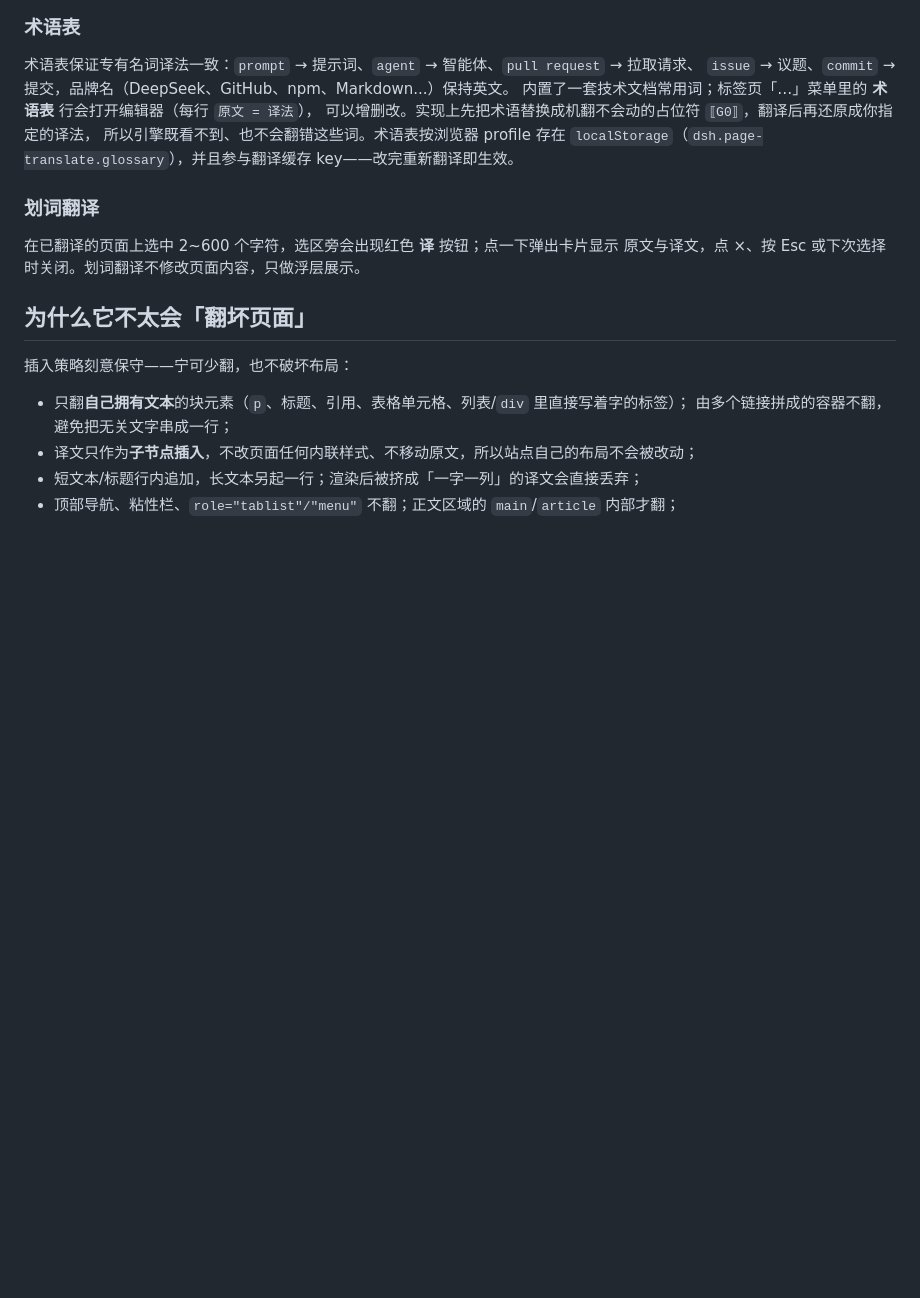
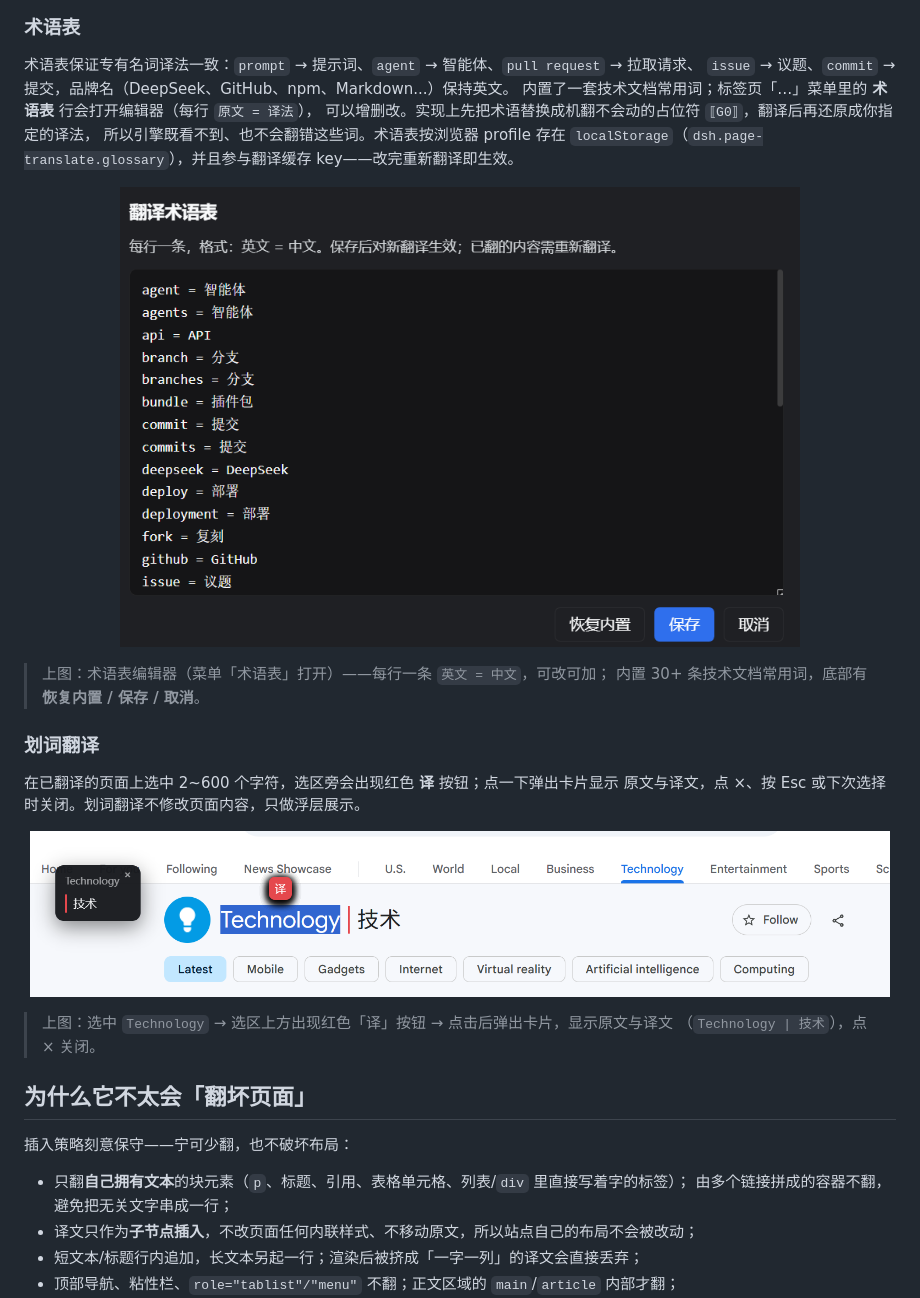
Before and after one commit to vacum972/dsh-page-translate, a Markdown page: README.md, the part around one of its changes. GitHub-like rendering; pictures changed too: assets/screenshots/04-selection-translate.png (added), assets/screenshots/05-glossary-editor.png (added); blank space fills up the shorter version.

Commit message:
docs: add selection, glossary and demo GIF (v0.3.3)

```diff
--- a/README.md
+++ b/README.md
@@ -84,10 +91,24 @@ Google / Bing 两条**不花钱、不需要 API Key**；主题感知按 token
 所以引擎既看不到、也不会翻错这些词。术语表按浏览器 profile 存在
 `localStorage`（`dsh.page-translate.glossary`），并且参与翻译缓存 key——改完重新翻译即生效。
 
+<p align="center">
+  <img src="assets/screenshots/05-glossary-editor.png" width="680" alt="术语表编辑器：每行一条 英文 = 中文，可恢复内置/保存/取消">
+</p>
+
+> 上图：术语表编辑器（菜单「术语表」打开）——每行一条 `英文 = 中文`，可改可加；
+> 内置 30+ 条技术文档常用词，底部有 **恢复内置 / 保存 / 取消**。
+
 ### 划词翻译
 
 在已翻译的页面上选中 2~600 个字符，选区旁会出现红色 **译** 按钮；点一下弹出卡片显示
 原文与译文，点 ×、按 Esc 或下次选择时关闭。划词翻译不修改页面内容，只做浮层展示。
+
+<p align="center">
+  <img src="assets/screenshots/04-selection-translate.png" width="860" alt="划词翻译：选中 Technology 后出现红色译按钮，卡片显示 Technology | 技术">
+</p>
+
+> 上图：选中 `Technology` → 选区上方出现红色「译」按钮 → 点击后弹出卡片，显示原文与译文
+> （`Technology | 技术`），点 × 关闭。
 
 ## 为什么它不太会「翻坏页面」
 
```
Also changed, not shown: other parts of README.md (+7 -0 lines), assets/screenshots/demo.gif (added), 2 other files.
